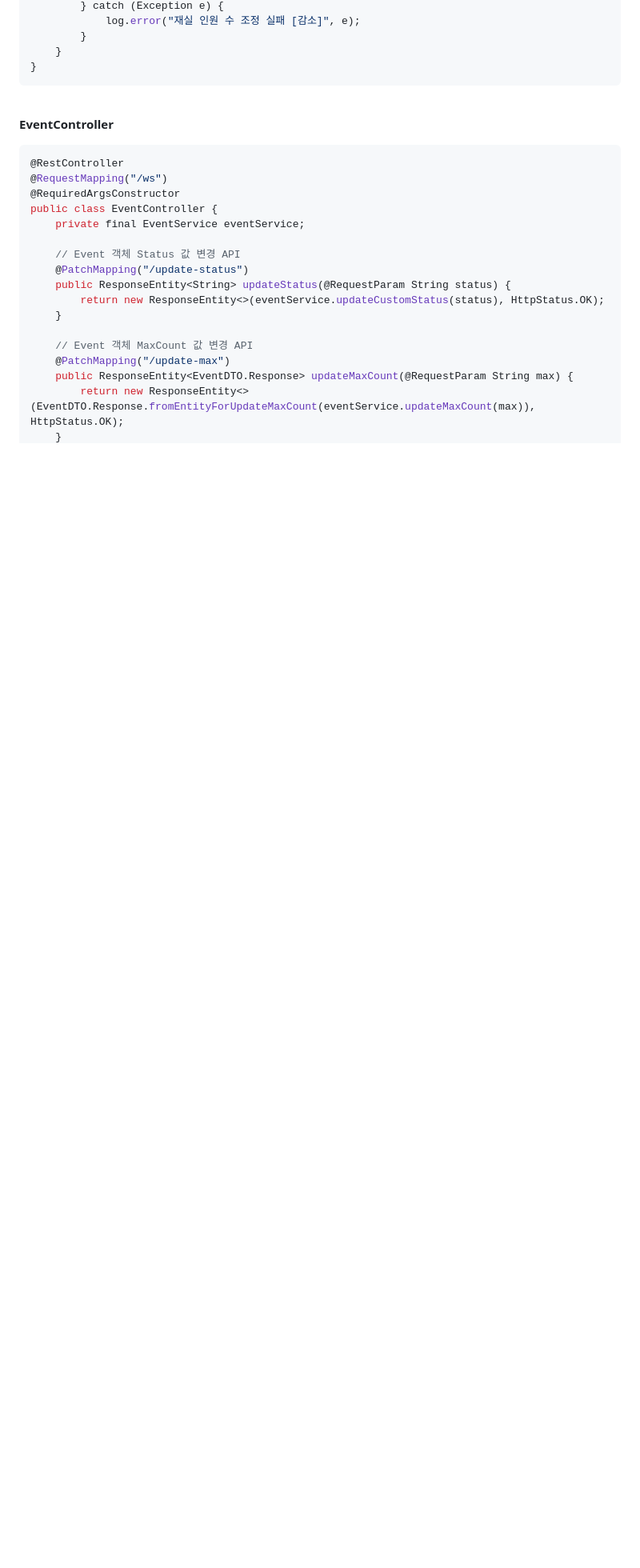
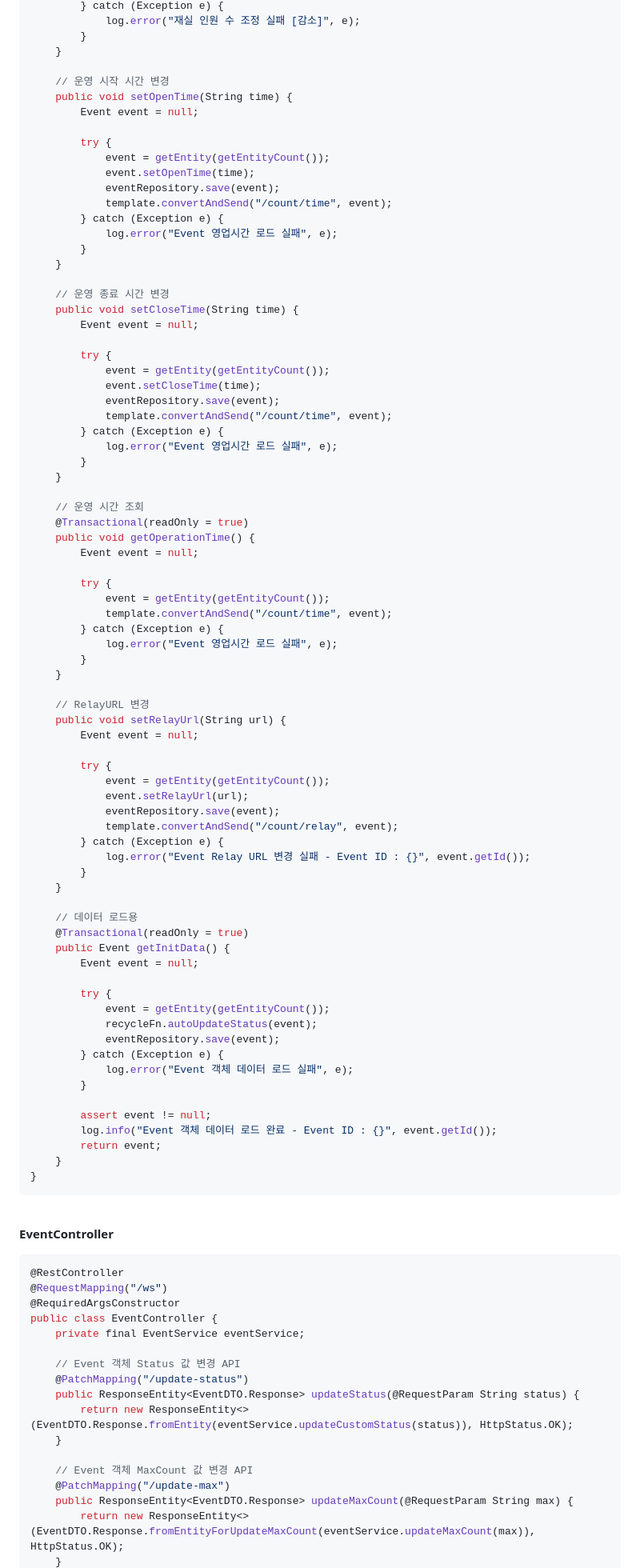
Before and after one commit to spacedustz/Access-Control, a Markdown page: Description/API.md, the part around one of its changes. Shown at 80% size. Rendered like a GitHub page; blank space fills up the shorter version.

Commit message:
Description - Rest API 최종 수정

````diff
--- a/Description/API.md
+++ b/Description/API.md
@@ -118,6 +101,79 @@ public class EventService {
         } catch (Exception e) {
             log.error("재실 인원 수 조정 실패 [감소]", e);
         }
+    }
+
+    // 운영 시작 시간 변경
+    public void setOpenTime(String time) {
+        Event event = null;
+
+        try {
+            event = getEntity(getEntityCount());
+            event.setOpenTime(time);
+            eventRepository.save(event);
+            template.convertAndSend("/count/time", event);
+        } catch (Exception e) {
+            log.error("Event 영업시간 로드 실패", e);
+        }
+    }
+
+    // 운영 종료 시간 변경
+    public void setCloseTime(String time) {
+        Event event = null;
+
+        try {
+            event = getEntity(getEntityCount());
+            event.setCloseTime(time);
+            eventRepository.save(event);
+            template.convertAndSend("/count/time", event);
+        } catch (Exception e) {
+            log.error("Event 영업시간 로드 실패", e);
+        }
+    }
+
+    // 운영 시간 조회
+    @Transactional(readOnly = true)
+    public void getOperationTime() {
+        Event event = null;
+
+        try {
+            event = getEntity(getEntityCount());
+            template.convertAndSend("/count/time", event);
+        } catch (Exception e) {
+            log.error("Event 영업시간 로드 실패", e);
+        }
+    }
+
+    // RelayURL 변경
+    public void setRelayUrl(String url) {
+        Event event = null;
+
+        try {
+            event = getEntity(getEntityCount());
+            event.setRelayUrl(url);
+            eventRepository.save(event);
+            template.convertAndSend("/count/relay", event);
+        } catch (Exception e) {
+            log.error("Event Relay URL 변경 실패 - Event ID : {}", event.getId());
+        }
+    }
+
+    // 데이터 로드용
+    @Transactional(readOnly = true)
+    public Event getInitData() {
+        Event event = null;
+
+        try {
+            event = getEntity(getEntityCount());
+            recycleFn.autoUpdateStatus(event);
+            eventRepository.save(event);
+        } catch (Exception e) {
+            log.error("Event 객체 데이터 로드 실패", e);
+        }
+
+        assert event != null;
+        log.info("Event 객체 데이터 로드 완료 - Event ID : {}", event.getId());
+        return event;
     }
 }
 ```
@@ -135,8 +191,8 @@ public class EventController {
 
     // Event 객체 Status 값 변경 API
     @PatchMapping("/update-status")
-    public ResponseEntity<String> updateStatus(@RequestParam String status) {
-        return new ResponseEntity<>(eventService.updateCustomStatus(status), HttpStatus.OK);
+    public ResponseEntity<EventDTO.Response> updateStatus(@RequestParam String status) {
+        return new ResponseEntity<>(EventDTO.Response.fromEntity(eventService.updateCustomStatus(status)), HttpStatus.OK);
     }
 
     // Event 객체 MaxCount 값 변경 API
````
Also changed, not shown: other parts of Description/API.md (+35 -34 lines).
